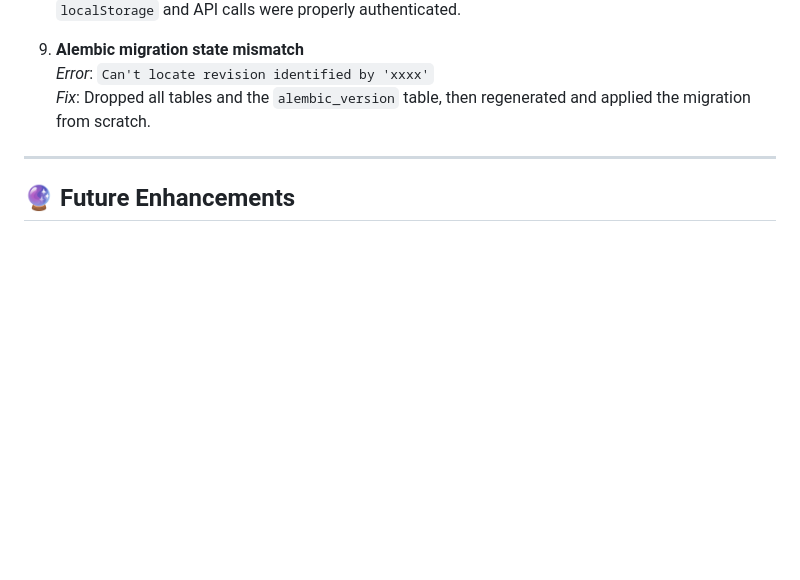
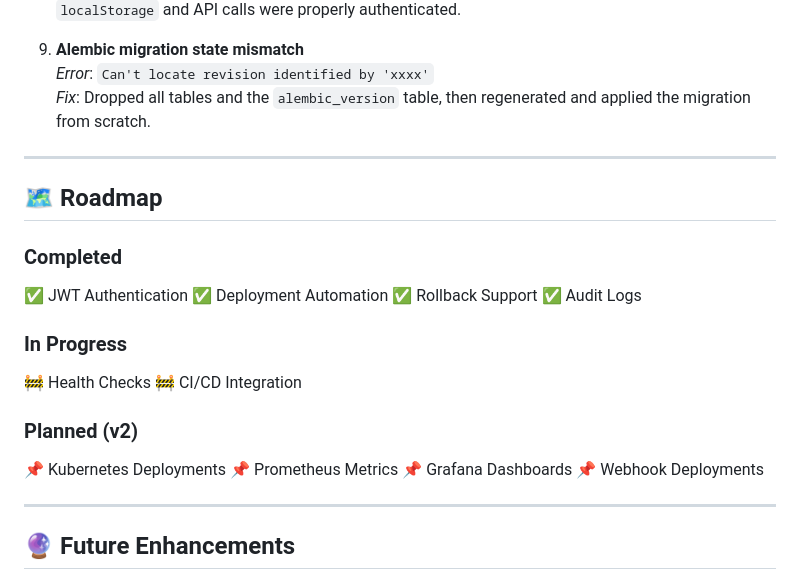
Before and after one commit to Guna-Asher/Self-Service-Deployment-Portal, a Markdown page: README.md, the part around the change. GitHub-like rendering; blank space fills up the shorter version.

Commit message:
Add roadmap section to README
Added a roadmap section outlining completed, in-progress, and planned features.

```diff
--- a/README.md
+++ b/README.md
@@ -729,6 +729,29 @@ During development, the project hit several real‑world issues. Here’s the ex
 
 ---
 
+## 🗺 Roadmap
+
+### Completed
+
+✅ JWT Authentication
+✅ Deployment Automation
+✅ Rollback Support
+✅ Audit Logs
+
+### In Progress
+
+🚧 Health Checks
+🚧 CI/CD Integration
+
+### Planned (v2)
+
+📌 Kubernetes Deployments
+📌 Prometheus Metrics
+📌 Grafana Dashboards
+📌 Webhook Deployments
+
+---
+
 ## 🔮 Future Enhancements
 
 - **GitHub Webhook** – automatically trigger a deployment when a new image is pushed to a registry.
```
